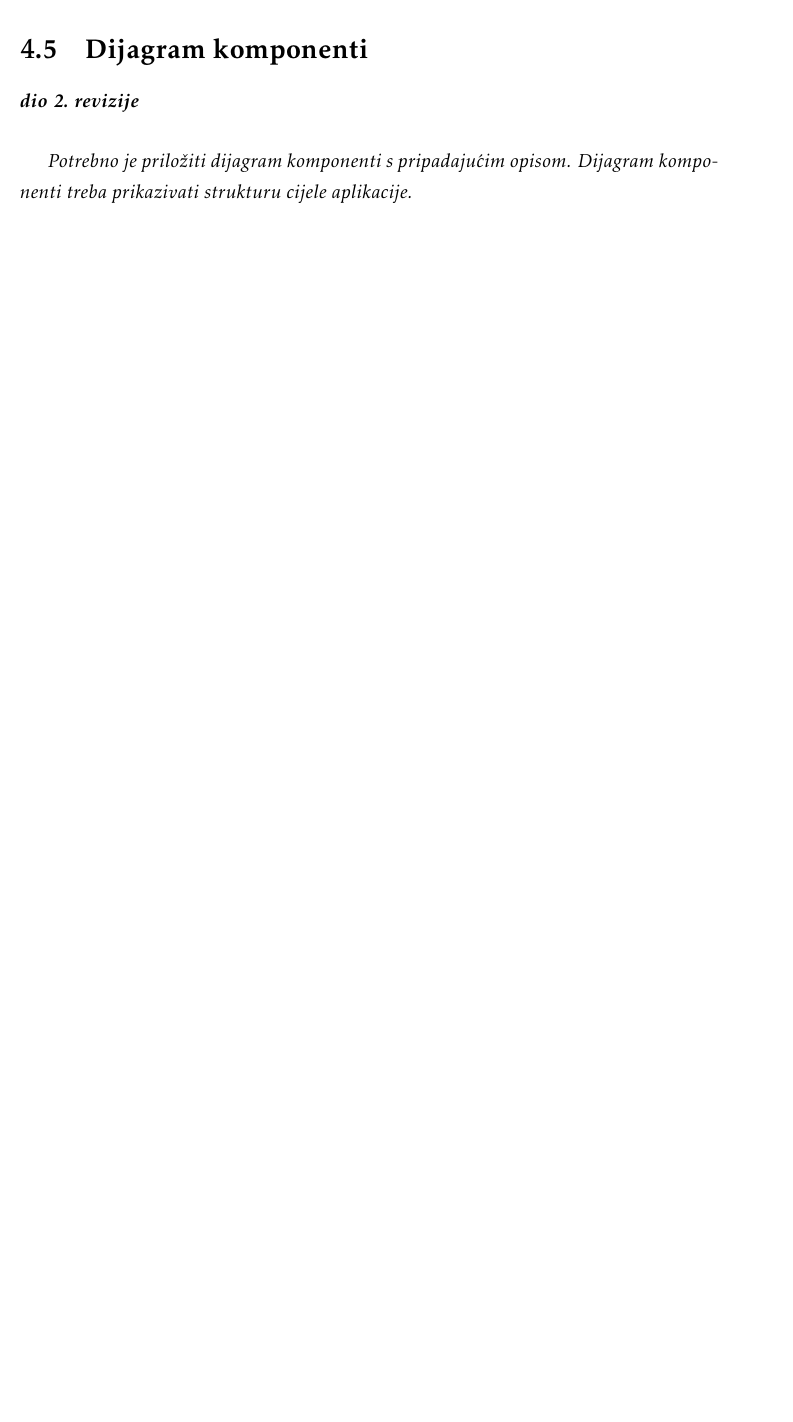
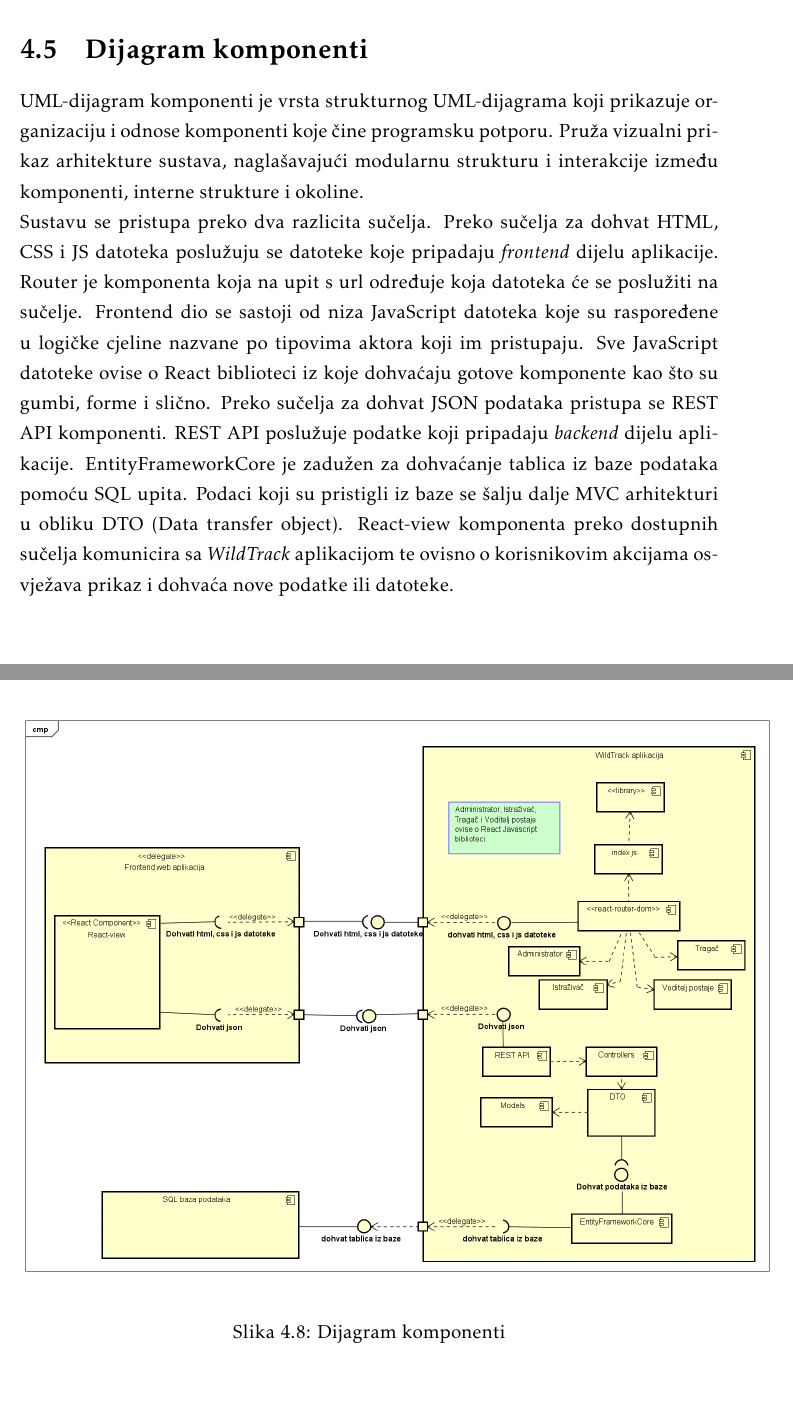
Before and after one commit to josipaudovicic/aristos, a LaTeX document (Dokumentacija/PROGI_ProjektnaDokumentacija.tex, which reads Dokumentacija/Arhitektura.tex): part of page 50 of 63 before the commit and two parts of pages 50 and 51 of 64 after it, the two joined at a grey line, cut so that both start at the same text, the shorter picture padded with empty space. Compiled offline with pdfLaTeX.

Commit message:
dijagram komponenti

```diff
--- a/Dokumentacija/Arhitektura.tex
+++ b/Dokumentacija/Arhitektura.tex
@@ -426,8 +426,28 @@ za podataka ove aplikacije sastoji se od sljedećih entiteta:
 		\end{figure}
 
 			\eject
+
+
 		\section{Dijagram komponenti}
 
-			\textbf{\textit{dio 2. revizije}}\\
+		UML-dijagram komponenti je vrsta strukturnog UML-dijagrama koji
+		prikazuje organizaciju i odnose komponenti koje čine programsku potporu. Pruža vizualni prikaz
+		arhitekture sustava, naglašavajući modularnu strukturu i interakcije između komponenti, interne strukture i okoline.
+		\newline Sustavu se pristupa preko dva razlicita sučelja. Preko sučelja za dohvat HTML, CSS i JS datoteka poslužuju se
+datoteke koje pripadaju \textit{frontend} dijelu aplikacije. Router je komponenta koja na
+upit s url određuje koja datoteka će se poslužiti na sučelje. Frontend dio se sastoji
+od niza JavaScript datoteka koje su raspoređene u logičke cjeline nazvane po tipovima aktora koji im pristupaju. Sve JavaScript datoteke ovise o React biblioteci iz
+koje dohvaćaju gotove komponente kao što su gumbi, forme i slično. Preko sučelja
+za dohvat JSON podataka pristupa se REST API komponenti. REST API poslužuje
+podatke koji pripadaju \textit{backend} dijelu aplikacije. EntityFrameworkCore je zadužen
+za dohvaćanje tablica iz baze podataka pomoću SQL upita. Podaci koji su pristigli
+iz baze se šalju dalje MVC arhitekturi u obliku DTO  (Data transfer object).
+React-view komponenta preko dostupnih sučelja komunicira sa \textit{WildTrack} aplikacijom
+te ovisno o korisnikovim akcijama osvježava prikaz i dohvaća nove podatke ili datoteke.
 
-			 \textit{Potrebno je priložiti dijagram komponenti s pripadajućim opisom. Dijagram komponenti treba prikazivati strukturu cijele aplikacije.}
+		\begin{figure}[H]
+			\includegraphics[scale=0.4]{slike/dijagram komponenti.png}
+			\centering
+			\caption{Dijagram komponenti}
+			\label{fig:dijagram komponenti}
+		\end{figure}
```
Also changed, not shown: Dokumentacija/PROGI_ProjektnaDokumentacija.pdf, Dokumentacija/slike/dijagram komponenti.png (added).
